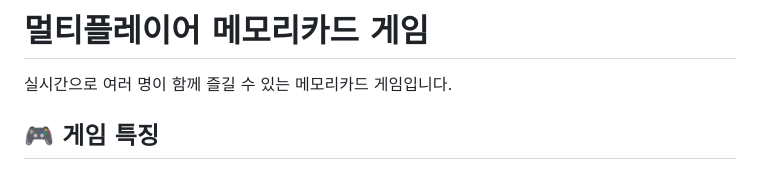
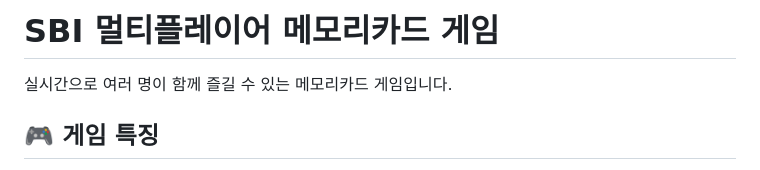
Before and after one commit to souljd82-vibe/memoricard_game, a Markdown page: README.md, the part around the change. Drawn GitHub-style.

Commit message:
ReadMe 수정

```diff
--- a/README.md
+++ b/README.md
@@ -1,4 +1,4 @@
-# 멀티플레이어 메모리카드 게임
+# SBI 멀티플레이어 메모리카드 게임
 
 실시간으로 여러 명이 함께 즐길 수 있는 메모리카드 게임입니다.
 
```
